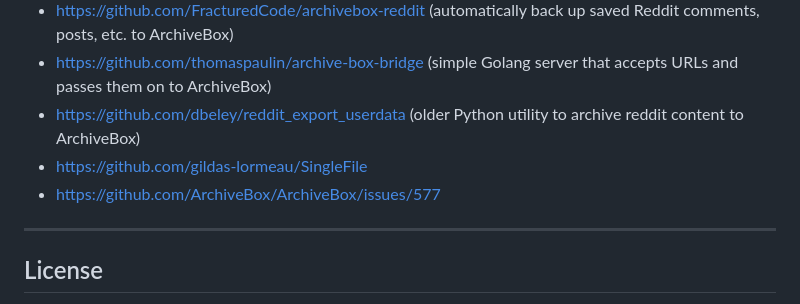
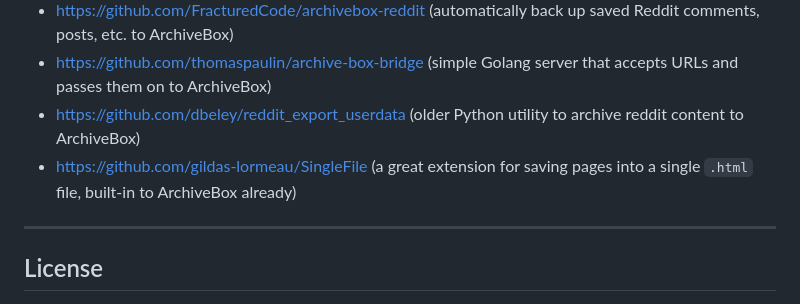
Before and after one commit to ArchiveBox/archivebox-browser-extension, a Markdown page: README.md, the part around the change. Drawn GitHub-style.

```diff
--- a/README.md
+++ b/README.md
@@ -77,8 +77,7 @@ https://github.com/ArchiveBox/ArchiveBox/issues/577
 - https://github.com/FracturedCode/archivebox-reddit (automatically back up saved Reddit comments, posts, etc. to ArchiveBox)
 - https://github.com/thomaspaulin/archive-box-bridge (simple Golang server that accepts URLs and passes them on to ArchiveBox)
 - https://github.com/dbeley/reddit_export_userdata (older Python utility to archive reddit content to ArchiveBox)
-- https://github.com/gildas-lormeau/SingleFile
-- https://github.com/ArchiveBox/ArchiveBox/issues/577
+- https://github.com/gildas-lormeau/SingleFile (a great extension for saving pages into a single `.html` file, built-in to ArchiveBox already)
 
 ---
 
```
